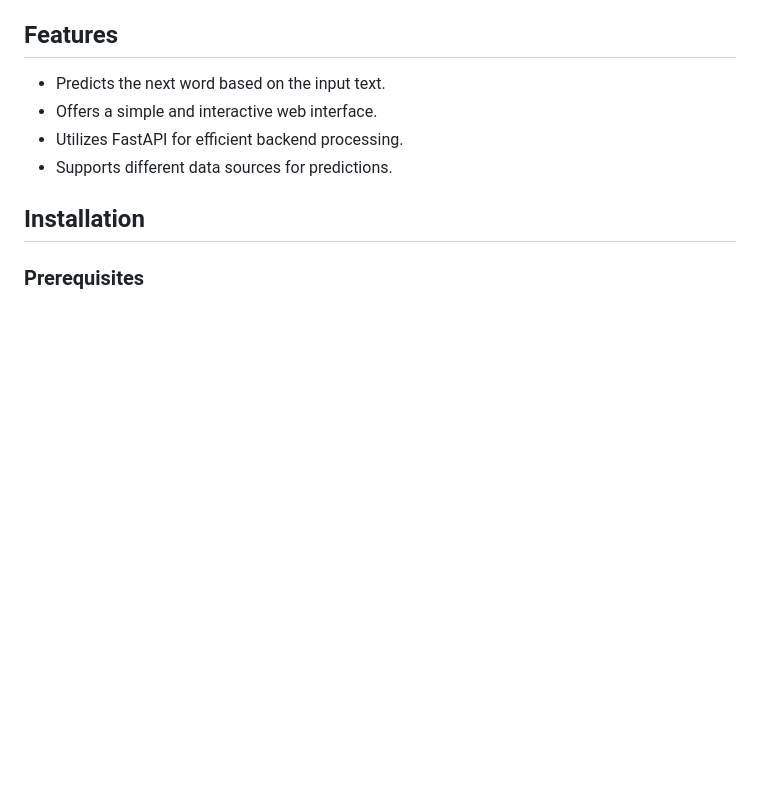
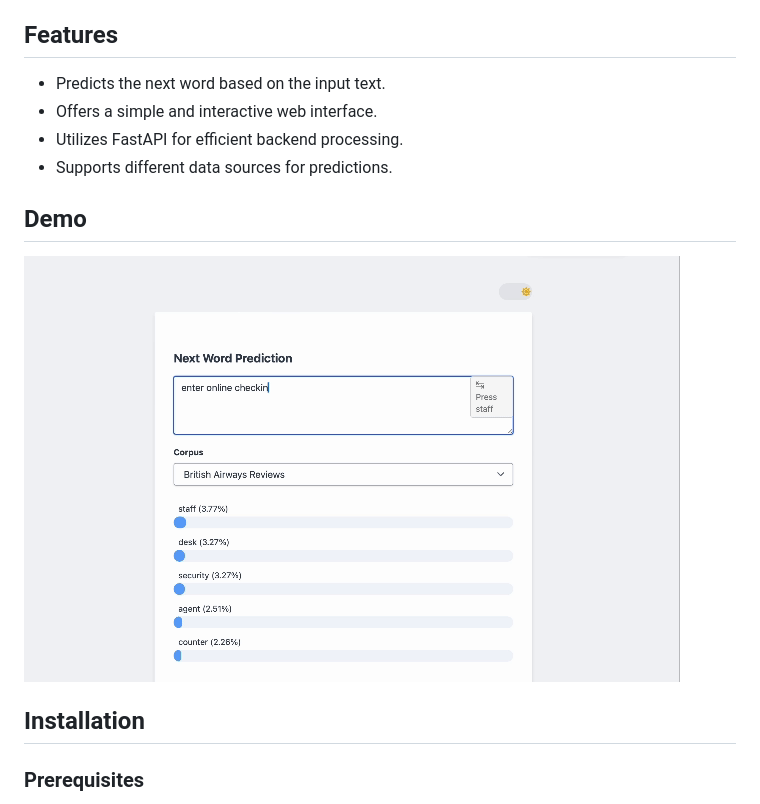
Before and after one commit to iboraham/next-word-prediction, a Markdown page: README.md, the part around the change. GitHub-like rendering; pictures changed too: docs/demo.gif (added); blank space fills up the shorter version.

```diff
--- a/README.md
+++ b/README.md
@@ -10,6 +10,10 @@ This repository contains the code for a Next Word Prediction application. The ap
 - Offers a simple and interactive web interface.
 - Utilizes FastAPI for efficient backend processing.
 - Supports different data sources for predictions.
+
+## Demo
+
+![Demo](./docs/demo.gif)
 
 ## Installation
 
```
